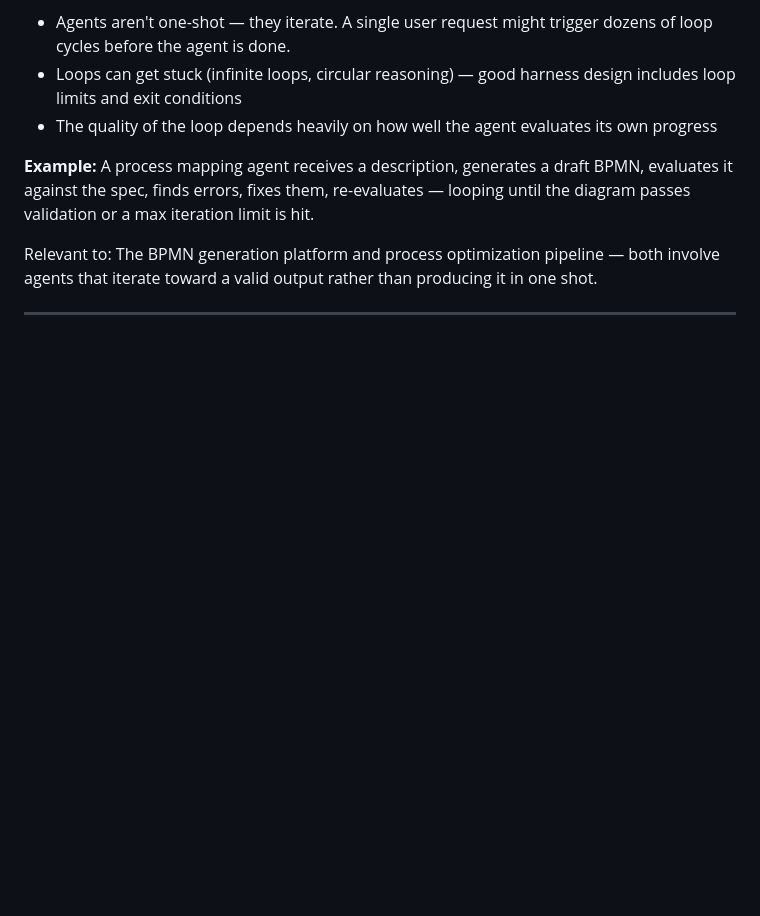
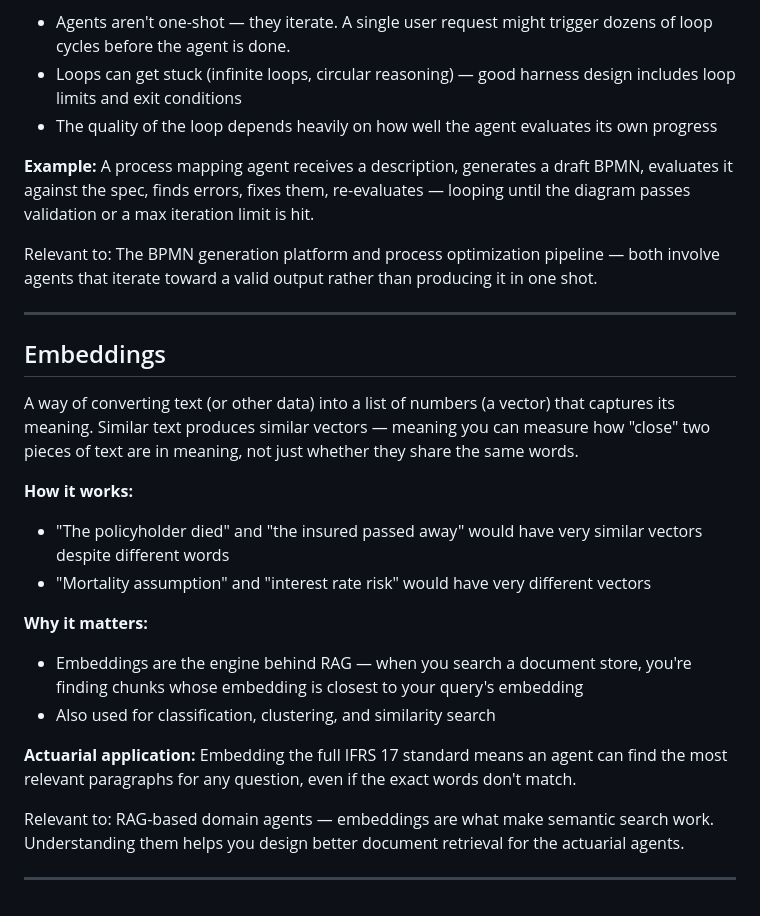
Before and after one commit to wrodericks/rei-workspace, a Markdown page: details/ai-terms.md, the part around the change. Drawn GitHub-style; blank space fills up the shorter version.

Commit message:
Add embeddings to AI terms glossary

```diff
--- a/details/ai-terms.md
+++ b/details/ai-terms.md
@@ -102,3 +102,20 @@ The cycle an agent runs through repeatedly until a task is complete: **observe
 Relevant to: The BPMN generation platform and process optimization pipeline — both involve agents that iterate toward a valid output rather than producing it in one shot.
 
 ---
+
+## Embeddings
+A way of converting text (or other data) into a list of numbers (a vector) that captures its meaning. Similar text produces similar vectors — meaning you can measure how "close" two pieces of text are in meaning, not just whether they share the same words.
+
+**How it works:**
+- "The policyholder died" and "the insured passed away" would have very similar vectors despite different words
+- "Mortality assumption" and "interest rate risk" would have very different vectors
+
+**Why it matters:**
+- Embeddings are the engine behind RAG — when you search a document store, you're finding chunks whose embedding is closest to your query's embedding
+- Also used for classification, clustering, and similarity search
+
+**Actuarial application:** Embedding the full IFRS 17 standard means an agent can find the most relevant paragraphs for any question, even if the exact words don't match.
+
+Relevant to: RAG-based domain agents — embeddings are what make semantic search work. Understanding them helps you design better document retrieval for the actuarial agents.
+
+---
```
